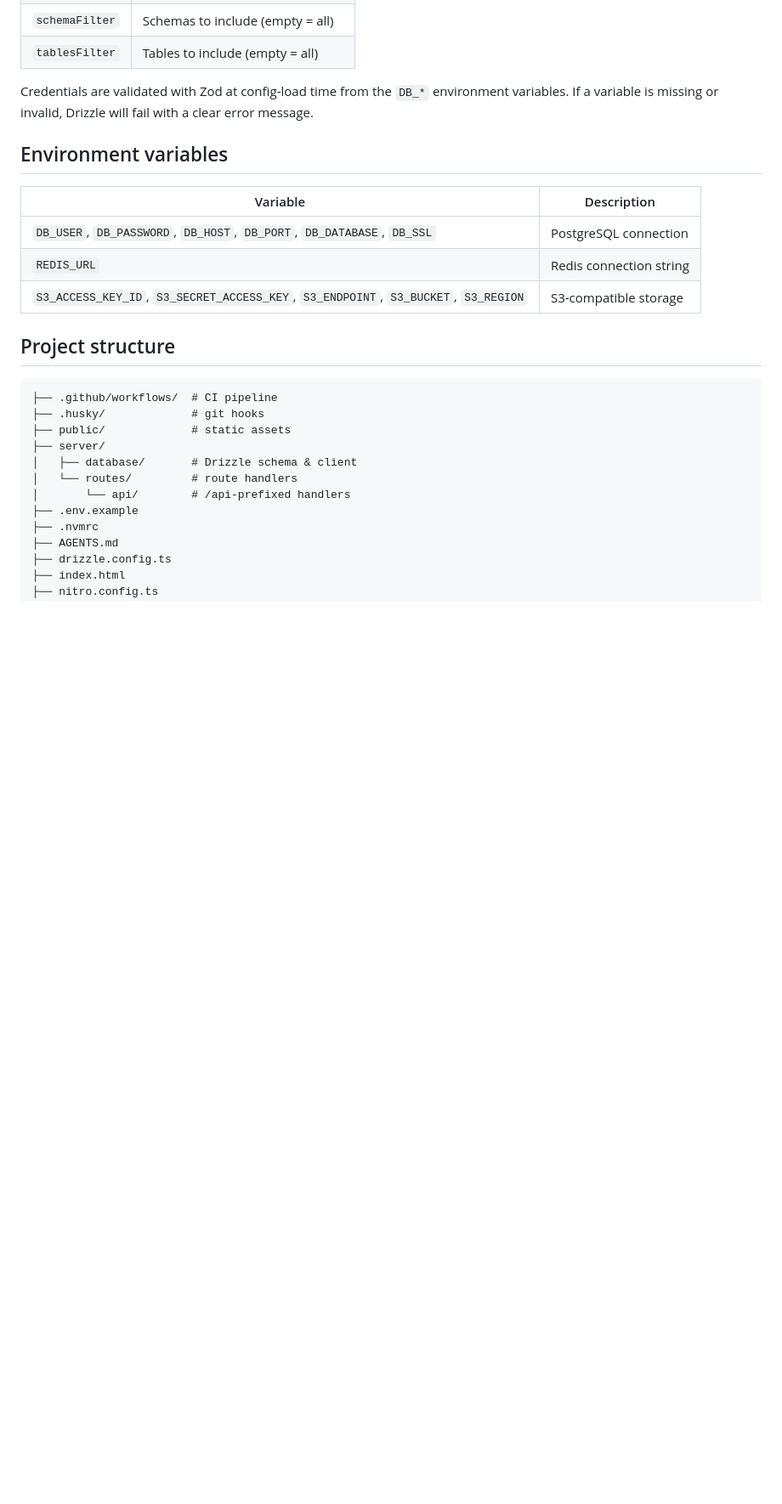
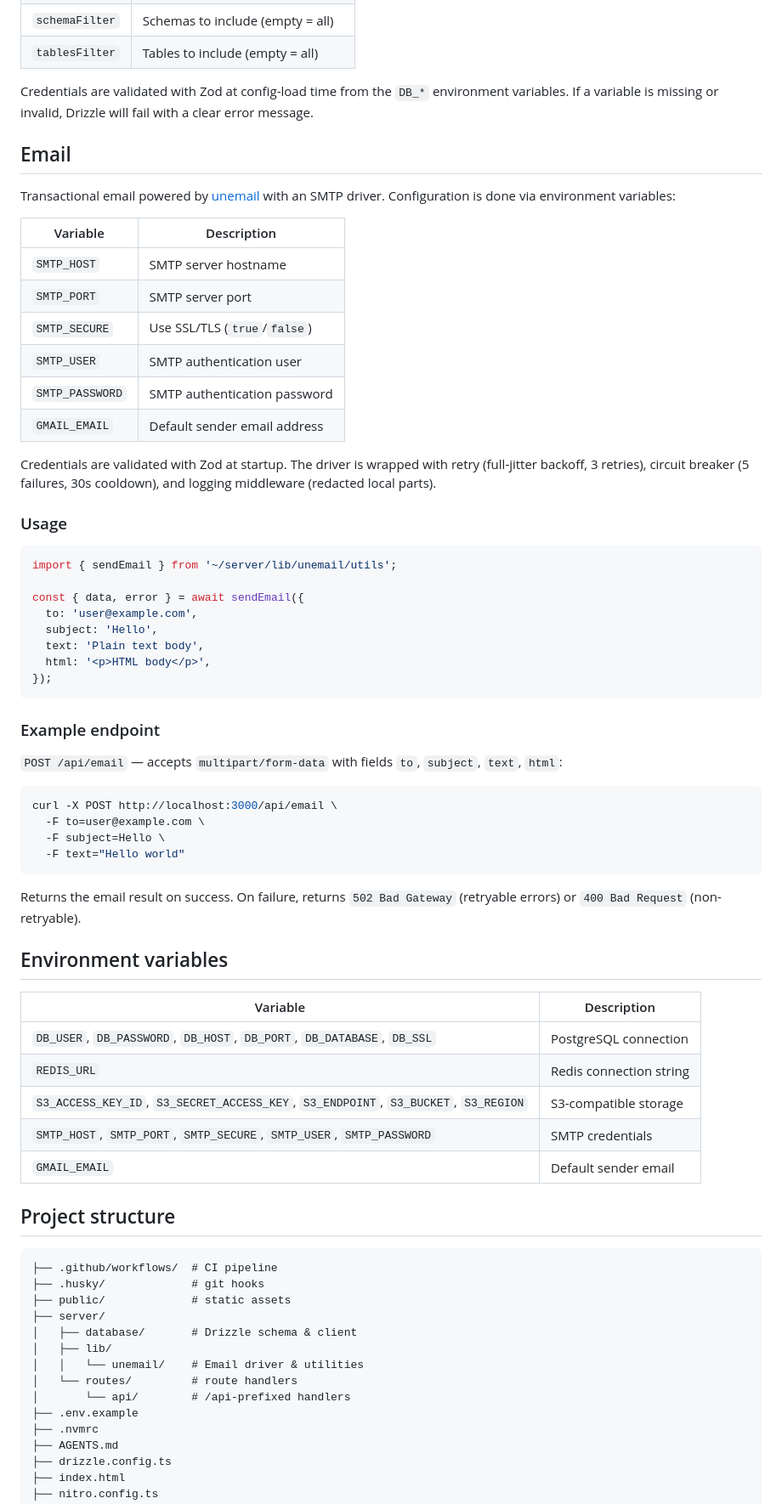
Before and after one commit to xcvzmoon/nitro-starter, a Markdown page: README.md, the part around one of its changes. Shown at 85% size. GitHub-like rendering; blank space fills up the shorter version.

Commit message:
docs: add email sending implementation and usage

````diff
--- a/README.md
+++ b/README.md
@@ -101,6 +101,47 @@ Configuration is in `drizzle.config.ts`. Key options:
 
 Credentials are validated with Zod at config-load time from the `DB_*` environment variables. If a variable is missing or invalid, Drizzle will fail with a clear error message.
 
+## Email
+
+Transactional email powered by [unemail](https://unemail.dev) with an SMTP driver. Configuration is done via environment variables:
+
+| Variable        | Description                  |
+| --------------- | ---------------------------- |
+| `SMTP_HOST`     | SMTP server hostname         |
+| `SMTP_PORT`     | SMTP server port             |
+| `SMTP_SECURE`   | Use SSL/TLS (`true`/`false`) |
+| `SMTP_USER`     | SMTP authentication user     |
+| `SMTP_PASSWORD` | SMTP authentication password |
+| `GMAIL_EMAIL`   | Default sender email address |
+
+Credentials are validated with Zod at startup. The driver is wrapped with retry (full-jitter backoff, 3 retries), circuit breaker (5 failures, 30s cooldown), and logging middleware (redacted local parts).
+
+### Usage
+
+```ts
+import { sendEmail } from '~/server/lib/unemail/utils';
+
+const { data, error } = await sendEmail({
+  to: 'user@example.com',
+  subject: 'Hello',
+  text: 'Plain text body',
+  html: '<p>HTML body</p>',
+});
+```
+
+### Example endpoint
+
+`POST /api/email` — accepts `multipart/form-data` with fields `to`, `subject`, `text`, `html`:
+
+```bash
+curl -X POST http://localhost:3000/api/email \
+  -F to=user@example.com \
+  -F subject=Hello \
+  -F text="Hello world"
+```
+
+Returns the email result on success. On failure, returns `502 Bad Gateway` (retryable errors) or `400 Bad Request` (non-retryable).
+
 ## Environment variables
 
 | Variable                                                                            | Description             |
@@ -108,6 +149,8 @@ Credentials are validated with Zod at config-load time from the `DB_*` environme
 | `DB_USER`, `DB_PASSWORD`, `DB_HOST`, `DB_PORT`, `DB_DATABASE`, `DB_SSL`             | PostgreSQL connection   |
 | `REDIS_URL`                                                                         | Redis connection string |
 | `S3_ACCESS_KEY_ID`, `S3_SECRET_ACCESS_KEY`, `S3_ENDPOINT`, `S3_BUCKET`, `S3_REGION` | S3-compatible storage   |
+| `SMTP_HOST`, `SMTP_PORT`, `SMTP_SECURE`, `SMTP_USER`, `SMTP_PASSWORD`               | SMTP credentials        |
+| `GMAIL_EMAIL`                                                                       | Default sender email    |
 
 ## Project structure
 
@@ -117,6 +160,8 @@ Credentials are validated with Zod at config-load time from the `DB_*` environme
 ├── public/             # static assets
 ├── server/
 │   ├── database/       # Drizzle schema & client
+│   ├── lib/
+│   │   └── unemail/    # Email driver & utilities
 │   └── routes/         # route handlers
 │       └── api/        # /api-prefixed handlers
 ├── .env.example
````
Also changed, not shown: other parts of README.md (+2 -2 lines).
